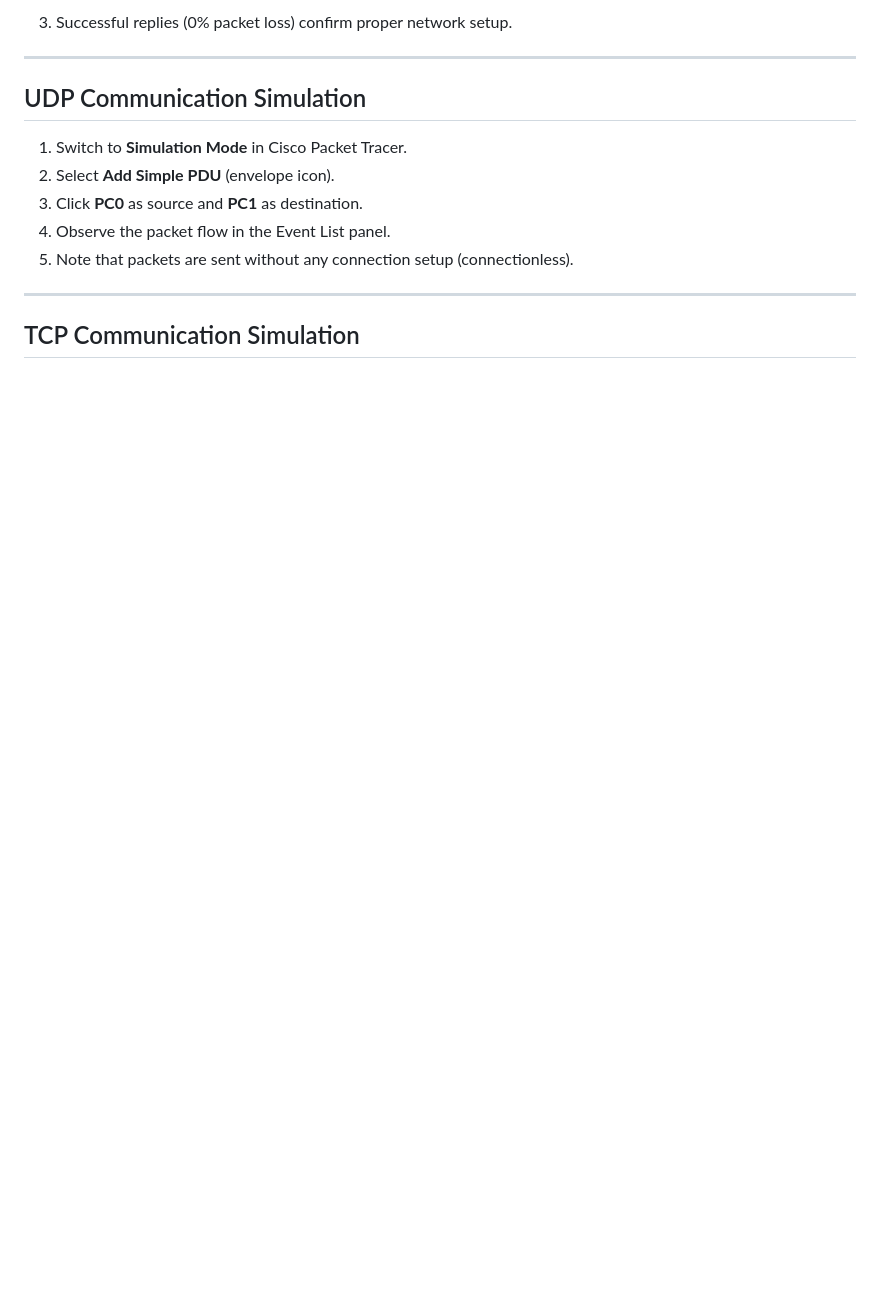
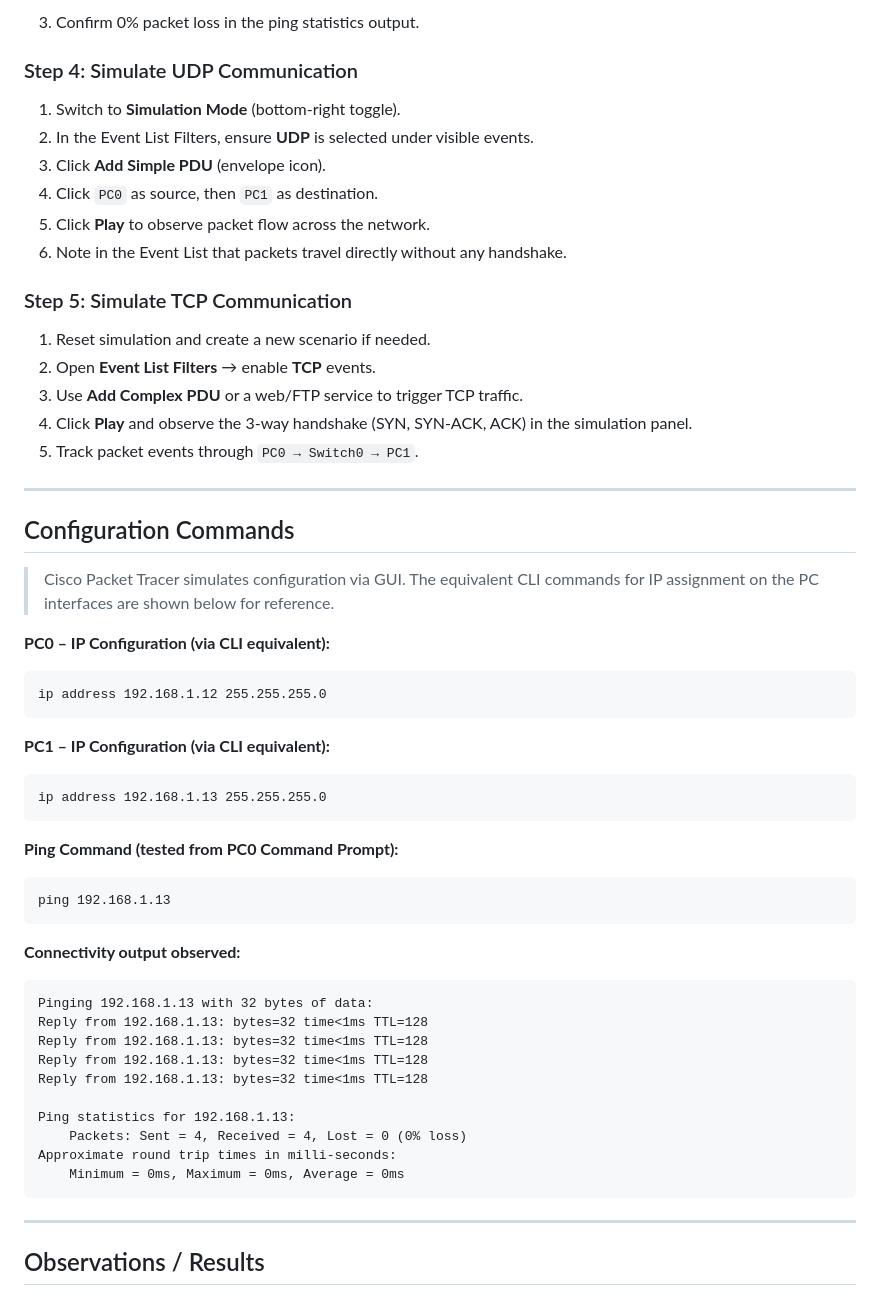
Before and after one commit to Aman12-security/Computer-Network-Lab-Assignment, a Markdown page: Computer Network Lab Assignment-9/README.md, the part around one of its changes. Drawn GitHub-style; blank space fills up the shorter version.

````diff
--- a/Computer Network Lab Assignment-9/README.md
+++ b/Computer Network Lab Assignment-9/README.md
@@ -55,17 +65,59 @@ Steps:
    ```
-3. Successful replies (0% packet loss) confirm proper network setup.
+3. Confirm 0% packet loss in the ping statistics output.
+
+### Step 4: Simulate UDP Communication
+
+1. Switch to **Simulation Mode** (bottom-right toggle).
+2. In the Event List Filters, ensure **UDP** is selected under visible events.
+3. Click **Add Simple PDU** (envelope icon).
+4. Click `PC0` as source, then `PC1` as destination.
+5. Click **Play** to observe packet flow across the network.
+6. Note in the Event List that packets travel directly without any handshake.
+
+### Step 5: Simulate TCP Communication
+
+1. Reset simulation and create a new scenario if needed.
+2. Open **Event List Filters** → enable **TCP** events.
+3. Use **Add Complex PDU** or a web/FTP service to trigger TCP traffic.
+4. Click **Play** and observe the 3-way handshake (SYN, SYN-ACK, ACK) in the simulation panel.
+5. Track packet events through `PC0 → Switch0 → PC1`.
 
 ---
 
-## UDP Communication Simulation
+## Configuration Commands
 
-1. Switch to **Simulation Mode** in Cisco Packet Tracer.
-2. Select **Add Simple PDU** (envelope icon).
-3. Click **PC0** as source and **PC1** as destination.
-4. Observe the packet flow in the Event List panel.
-5. Note that packets are sent without any connection setup (connectionless).
+> Cisco Packet Tracer simulates configuration via GUI. The equivalent CLI commands for IP assignment on the PC interfaces are shown below for reference.
+
+**PC0 – IP Configuration (via CLI equivalent):**
+```
+ip address 192.168.1.12 255.255.255.0
+```
+
+**PC1 – IP Configuration (via CLI equivalent):**
+```
+ip address 192.168.1.13 255.255.255.0
+```
+
+**Ping Command (tested from PC0 Command Prompt):**
+```
+ping 192.168.1.13
+```
+
+**Connectivity output observed:**
+```
+Pinging 192.168.1.13 with 32 bytes of data:
+Reply from 192.168.1.13: bytes=32 time<1ms TTL=128
+Reply from 192.168.1.13: bytes=32 time<1ms TTL=128
+Reply from 192.168.1.13: bytes=32 time<1ms TTL=128
+Reply from 192.168.1.13: bytes=32 time<1ms TTL=128
+
+Ping statistics for 192.168.1.13:
+    Packets: Sent = 4, Received = 4, Lost = 0 (0% loss)
+Approximate round trip times in milli-seconds:
+    Minimum = 0ms, Maximum = 0ms, Average = 0ms
+```
 
 ---
 
-## TCP Communication Simulation
+## Observations / Results
 
````
Also changed, not shown: other parts of Computer Network Lab Assignment-9/README.md (+99 -81 lines).
